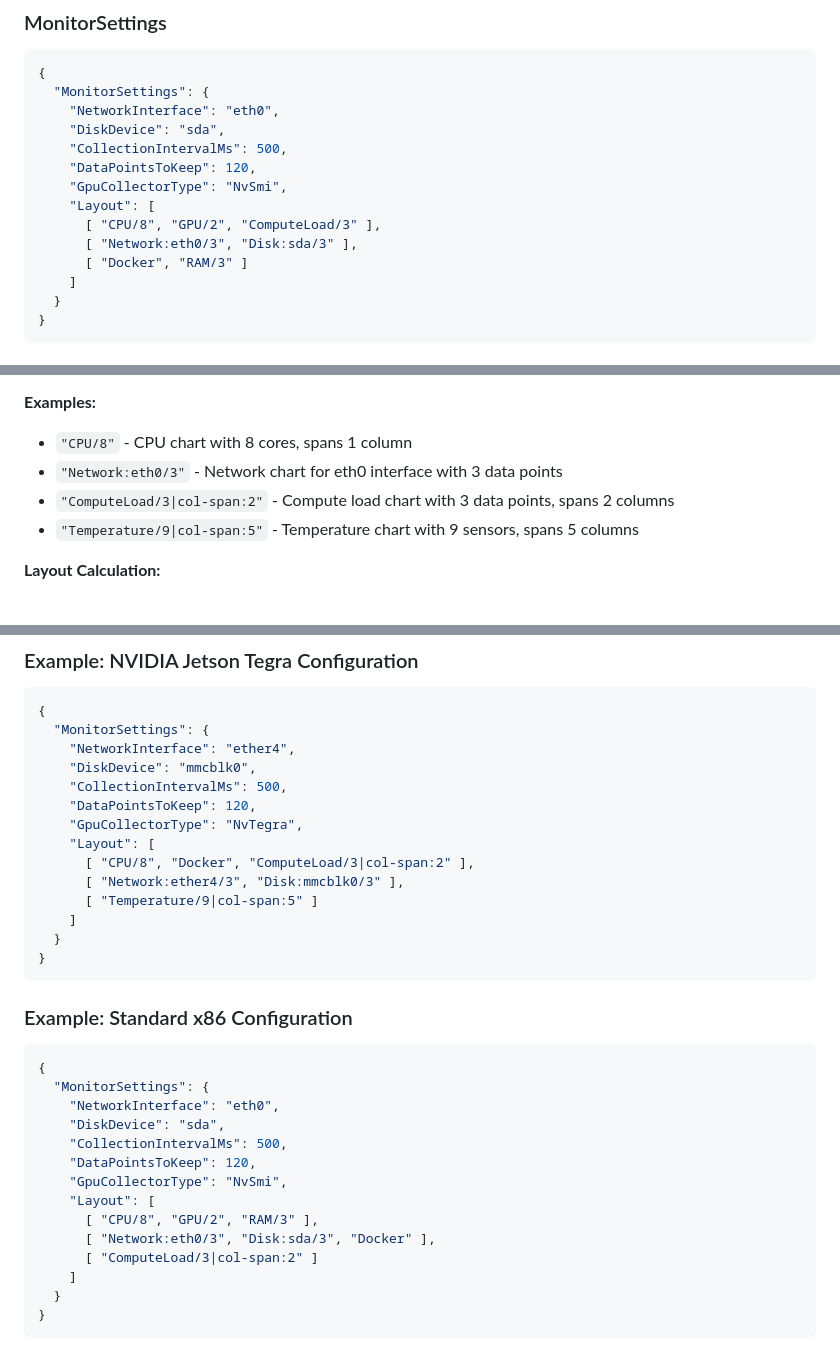
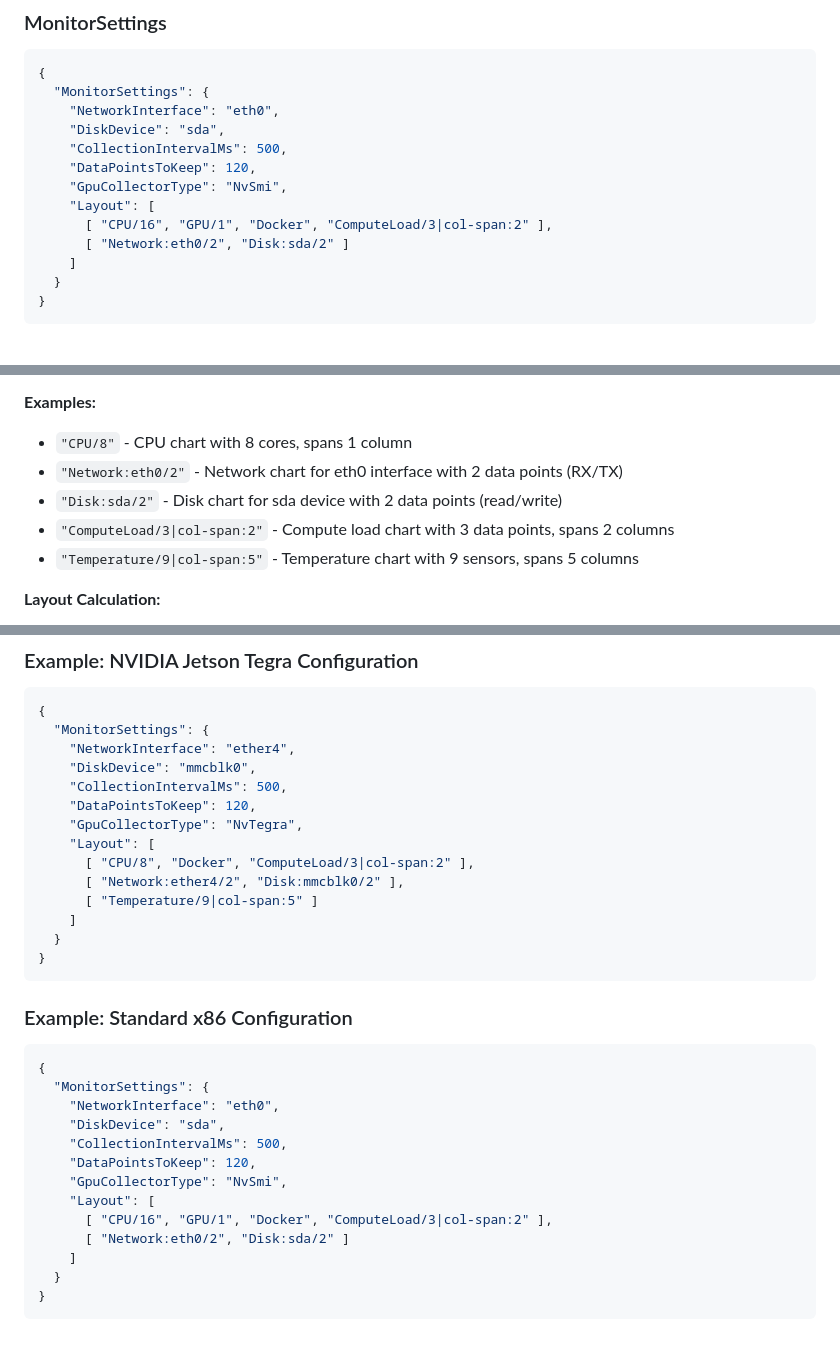
Before and after one commit to modelingevolution/blazor-perfmon, a Markdown page: README.md, 3 parts joined by grey strips. Rendered like a GitHub page.

Commit message:
fix: correct layout examples - Network/Disk are /2, remove invalid RAM
Corrections:
- Network charts use /2 (RX and TX data points)
- Disk charts use /2 (read and write data points)
- Removed invalid "RAM/3" from examples
- Updated all configuration examples to match actual working configs

🤖 Generated with [Claude Code](https://claude.com/claude-code)

Co-Authored-By: Claude <noreply@anthropic.com>

```diff
--- a/README.md
+++ b/README.md
@@ -229,9 +229,8 @@ Configure monitoring in `appsettings.json` or `appsettings.{environment}.json`:
     "DataPointsToKeep": 120,
     "GpuCollectorType": "NvSmi",
     "Layout": [
-      [ "CPU/8", "GPU/2", "ComputeLoad/3" ],
-      [ "Network:eth0/3", "Disk:sda/3" ],
-      [ "Docker", "RAM/3" ]
+      [ "CPU/16", "GPU/1", "Docker", "ComputeLoad/3|col-span:2" ],
+      [ "Network:eth0/2", "Disk:sda/2" ]
     ]
   }
 }
@@ -265,7 +264,8 @@ ChartType[:Identifier]/Count[|col-span:N]
 
 **Examples:**
 - `"CPU/8"` - CPU chart with 8 cores, spans 1 column
-- `"Network:eth0/3"` - Network chart for eth0 interface with 3 data points
+- `"Network:eth0/2"` - Network chart for eth0 interface with 2 data points (RX/TX)
+- `"Disk:sda/2"` - Disk chart for sda device with 2 data points (read/write)
 - `"ComputeLoad/3|col-span:2"` - Compute load chart with 3 data points, spans 2 columns
 - `"Temperature/9|col-span:5"` - Temperature chart with 9 sensors, spans 5 columns
 
@@ -288,7 +288,7 @@ ChartType[:Identifier]/Count[|col-span:N]
     "GpuCollectorType": "NvTegra",
     "Layout": [
       [ "CPU/8", "Docker", "ComputeLoad/3|col-span:2" ],
-      [ "Network:ether4/3", "Disk:mmcblk0/3" ],
+      [ "Network:ether4/2", "Disk:mmcblk0/2" ],
       [ "Temperature/9|col-span:5" ]
     ]
   }
@@ -306,9 +306,8 @@ ChartType[:Identifier]/Count[|col-span:N]
     "DataPointsToKeep": 120,
     "GpuCollectorType": "NvSmi",
     "Layout": [
-      [ "CPU/8", "GPU/2", "RAM/3" ],
-      [ "Network:eth0/3", "Disk:sda/3", "Docker" ],
-      [ "ComputeLoad/3|col-span:2" ]
+      [ "CPU/16", "GPU/1", "Docker", "ComputeLoad/3|col-span:2" ],
+      [ "Network:eth0/2", "Disk:sda/2" ]
     ]
   }
 }
```
